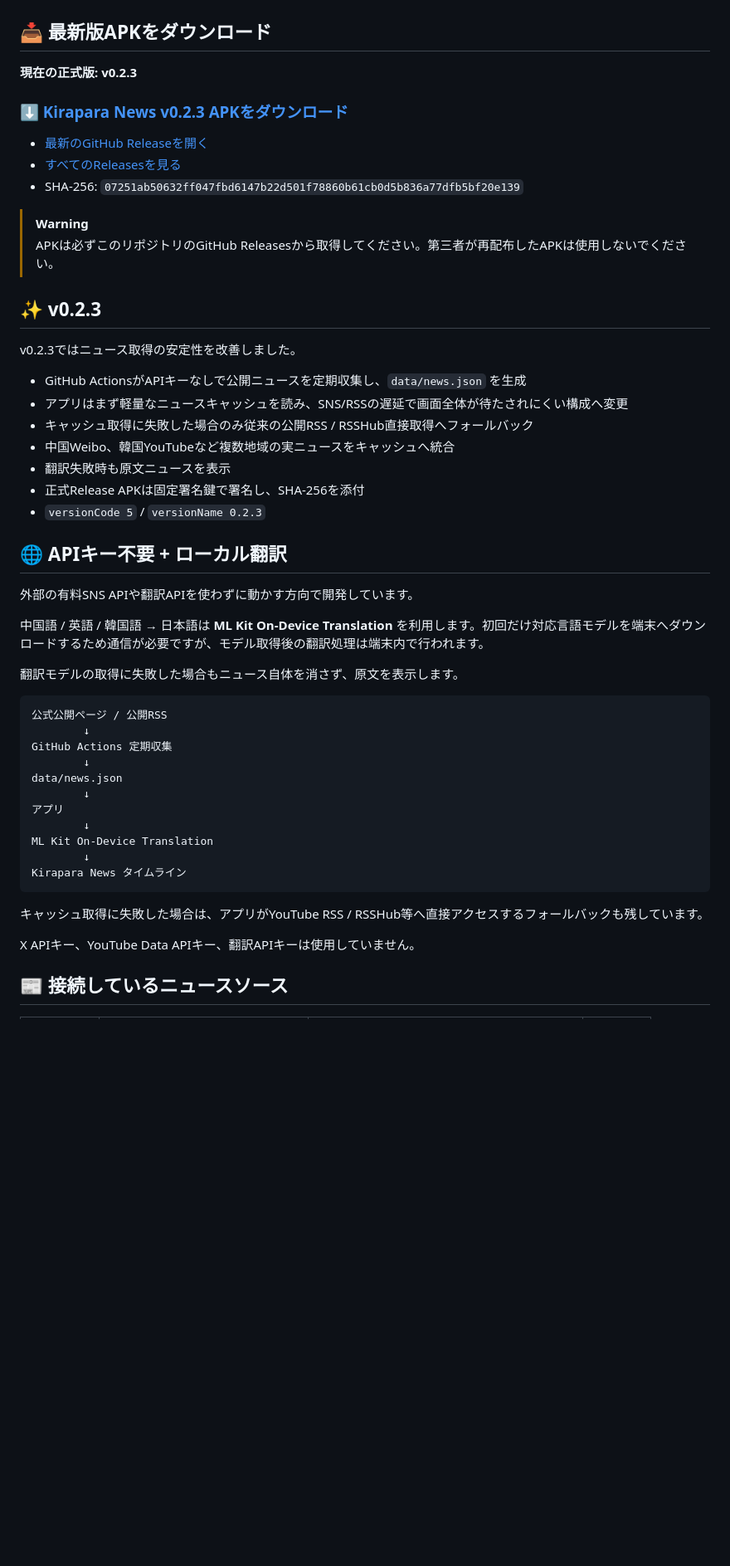
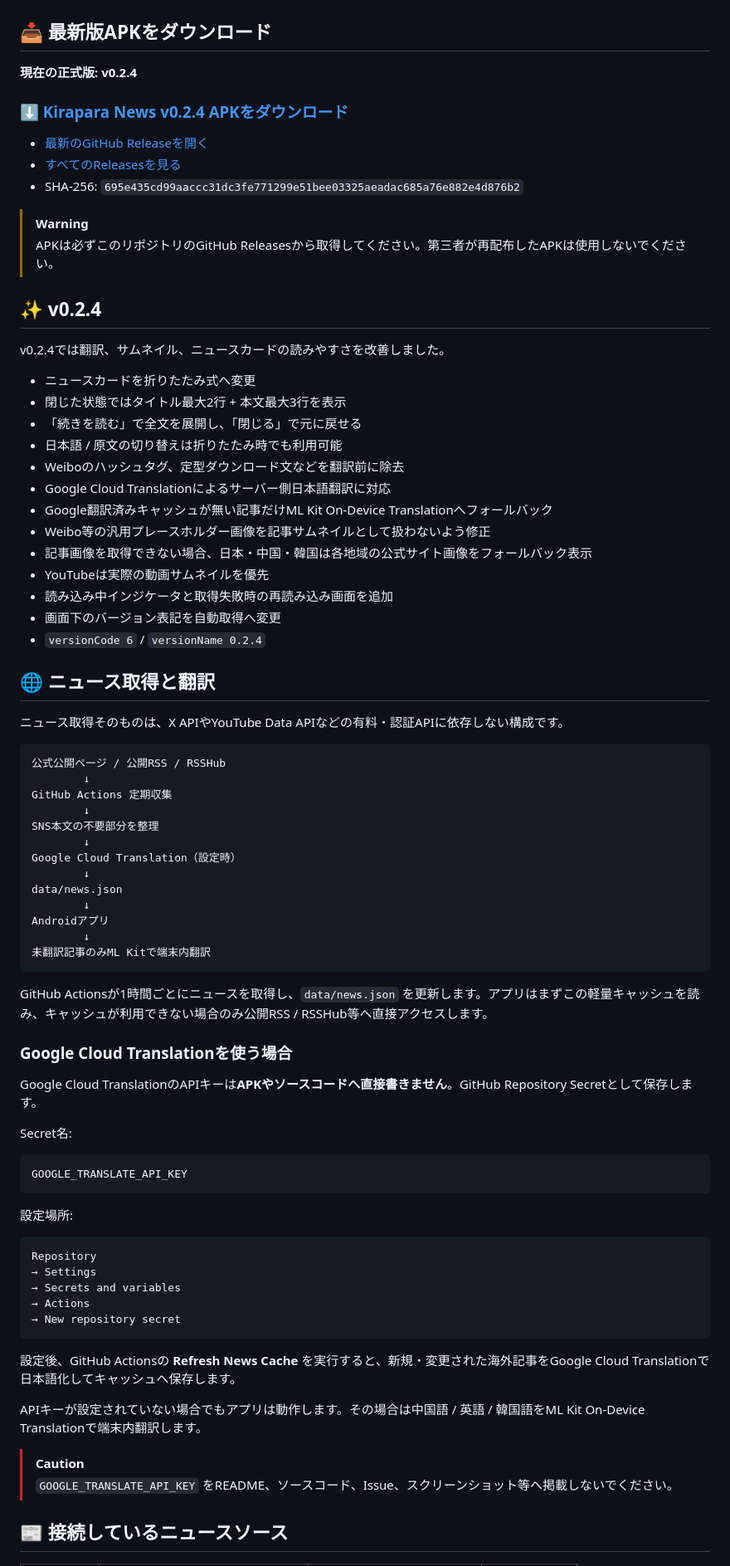
Before and after one commit to IKEGAMI-99/KRPR_news, a Markdown page: README.md, the part around one of its changes. Shown at 83% size. Drawn GitHub-style; blank space fills up the shorter version.

Commit message:
docs: update README for v0.2.4

````diff
--- a/README.md
+++ b/README.md
@@ -7,54 +7,83 @@
 
 ## 📥 最新版APKをダウンロード
 
-**現在の正式版: v0.2.3**
+**現在の正式版: v0.2.4**
 
-### [⬇️ Kirapara News v0.2.3 APKをダウンロード](https://github.com/IKEGAMI-99/KRPR_news/releases/download/v0.2.3/Kirapara-News-v0.2.3.apk)
+### [⬇️ Kirapara News v0.2.4 APKをダウンロード](https://github.com/IKEGAMI-99/KRPR_news/releases/download/v0.2.4/Kirapara-News-v0.2.4.apk)
 
 - [最新のGitHub Releaseを開く](https://github.com/IKEGAMI-99/KRPR_news/releases/latest)
 - [すべてのReleasesを見る](https://github.com/IKEGAMI-99/KRPR_news/releases)
-- SHA-256: `07251ab50632ff047fbd6147b22d501f78860b61cb0d5b836a77dfb5bf20e139`
+- SHA-256: `695e435cd99aaccc31dc3fe771299e51bee03325aeadac685a76e882e4d876b2`
 
 > [!WARNING]
 > APKは必ずこのリポジトリのGitHub Releasesから取得してください。第三者が再配布したAPKは使用しないでください。
 
-## ✨ v0.2.3
+## ✨ v0.2.4
 
-v0.2.3ではニュース取得の安定性を改善しました。
+v0.2.4では翻訳、サムネイル、ニュースカードの読みやすさを改善しました。
 
-- GitHub ActionsがAPIキーなしで公開ニュースを定期収集し、`data/news.json` を生成
-- アプリはまず軽量なニュースキャッシュを読み、SNS/RSSの遅延で画面全体が待たされにくい構成へ変更
-- キャッシュ取得に失敗した場合のみ従来の公開RSS / RSSHub直接取得へフォールバック
-- 中国Weibo、韓国YouTubeなど複数地域の実ニュースをキャッシュへ統合
-- 翻訳失敗時も原文ニュースを表示
-- 正式Release APKは固定署名鍵で署名し、SHA-256を添付
-- `versionCode 5` / `versionName 0.2.3`
+- ニュースカードを折りたたみ式へ変更
+- 閉じた状態ではタイトル最大2行 + 本文最大3行を表示
+- 「続きを読む」で全文を展開し、「閉じる」で元に戻せる
+- 日本語 / 原文の切り替えは折りたたみ時でも利用可能
+- Weiboのハッシュタグ、定型ダウンロード文などを翻訳前に除去
+- Google Cloud Translationによるサーバー側日本語翻訳に対応
+- Google翻訳済みキャッシュが無い記事だけML Kit On-Device Translationへフォールバック
+- Weibo等の汎用プレースホルダー画像を記事サムネイルとして扱わないよう修正
+- 記事画像を取得できない場合、日本・中国・韓国は各地域の公式サイト画像をフォールバック表示
+- YouTubeは実際の動画サムネイルを優先
+- 読み込み中インジケータと取得失敗時の再読み込み画面を追加
+- 画面下のバージョン表記を自動取得へ変更
+- `versionCode 6` / `versionName 0.2.4`
 
-## 🌐 APIキー不要 + ローカル翻訳
+## 🌐 ニュース取得と翻訳
 
-外部の有料SNS APIや翻訳APIを使わずに動かす方向で開発しています。
-
-中国語 / 英語 / 韓国語 → 日本語は **ML Kit On-Device Translation** を利用します。初回だけ対応言語モデルを端末へダウンロードするため通信が必要ですが、モデル取得後の翻訳処理は端末内で行われます。
-
-翻訳モデルの取得に失敗した場合もニュース自体を消さず、原文を表示します。
+ニュース取得そのものは、X APIやYouTube Data APIなどの有料・認証APIに依存しない構成です。
 
 ```text
-公式公開ページ / 公開RSS
+公式公開ページ / 公開RSS / RSSHub
         ↓
 GitHub Actions 定期収集
         ↓
+SNS本文の不要部分を整理
+        ↓
+Google Cloud Translation（設定時）
+        ↓
 data/news.json
         ↓
-アプリ
+Androidアプリ
         ↓
-ML Kit On-Device Translation
-        ↓
-Kirapara News タイムライン
+未翻訳記事のみML Kitで端末内翻訳
 ```
 
-キャッシュ取得に失敗した場合は、アプリがYouTube RSS / RSSHub等へ直接アクセスするフォールバックも残しています。
+GitHub Actionsが1時間ごとにニュースを取得し、`data/news.json` を更新します。アプリはまずこの軽量キャッシュを読み、キャッシュが利用できない場合のみ公開RSS / RSSHub等へ直接アクセスします。
 
-X APIキー、YouTube Data APIキー、翻訳APIキーは使用していません。
+### Google Cloud Translationを使う場合
+
+Google Cloud TranslationのAPIキーは**APKやソースコードへ直接書きません**。GitHub Repository Secretとして保存します。
+
+Secret名:
+
+```text
+GOOGLE_TRANSLATE_API_KEY
+```
+
+設定場所:
+
+```text
+Repository
+→ Settings
+→ Secrets and variables
+→ Actions
+→ New repository secret
+```
+
+設定後、GitHub Actionsの **Refresh News Cache** を実行すると、新規・変更された海外記事をGoogle Cloud Translationで日本語化してキャッシュへ保存します。
+
+APIキーが設定されていない場合でもアプリは動作します。その場合は中国語 / 英語 / 韓国語をML Kit On-Device Translationで端末内翻訳します。
+
+> [!CAUTION]
+> `GOOGLE_TRANSLATE_API_KEY` をREADME、ソースコード、Issue、スクリーンショット等へ掲載しないでください。
 
 ## 📰 接続しているニュースソース
 
````
Also changed, not shown: other parts of README.md (+33 -14 lines).
